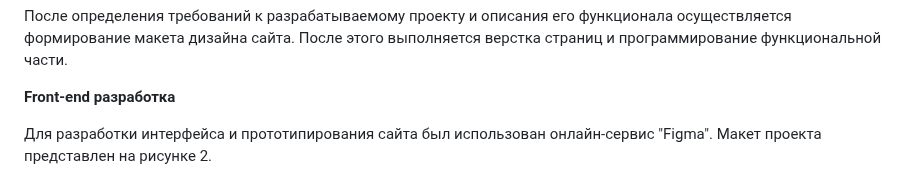
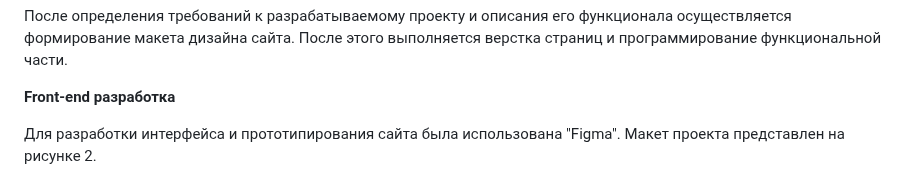
Before and after one commit to GorokhovSemyon/WebApp, a Markdown page: README.md, the part around the change. GitHub-like rendering.

```diff
--- a/README.md
+++ b/README.md
@@ -58,7 +58,7 @@
 
 **Front-end<a name="_page6_x82.00_y168.92"></a> разработка**
 
-Для разработки интерфейса и прототипирования сайта был использован онлайн-сервис "Figma". Макет проекта представлен на рисунке 2.
+Для разработки интерфейса и прототипирования сайта была использована "Figma". Макет проекта представлен на рисунке 2.
 
 <div align= "center">
     <img src="./Documentation/Maket.jpeg">
```
